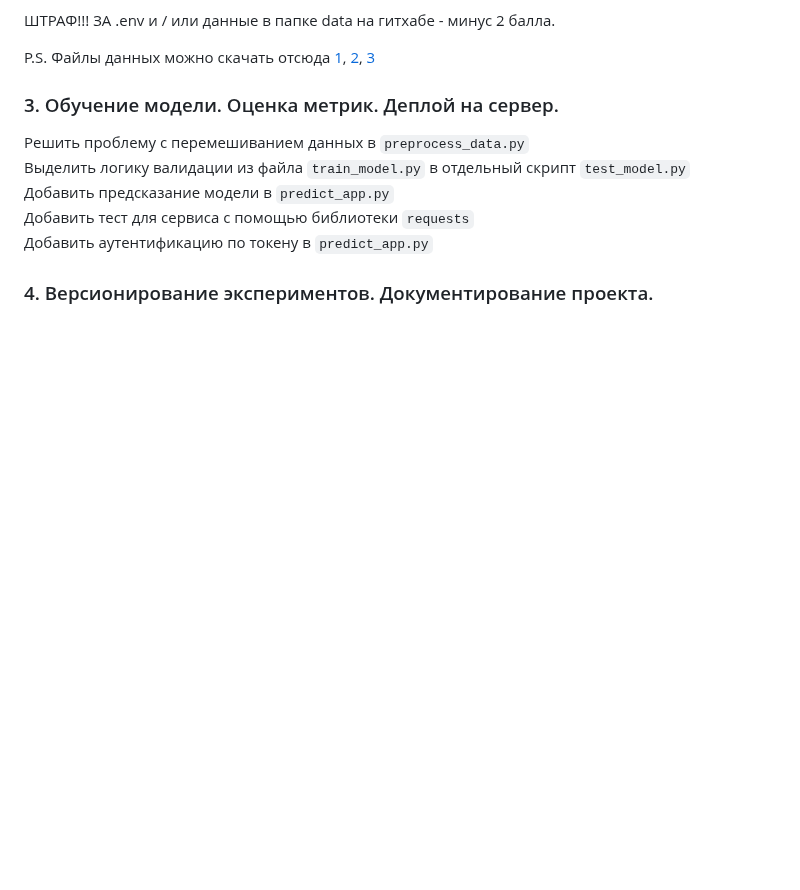
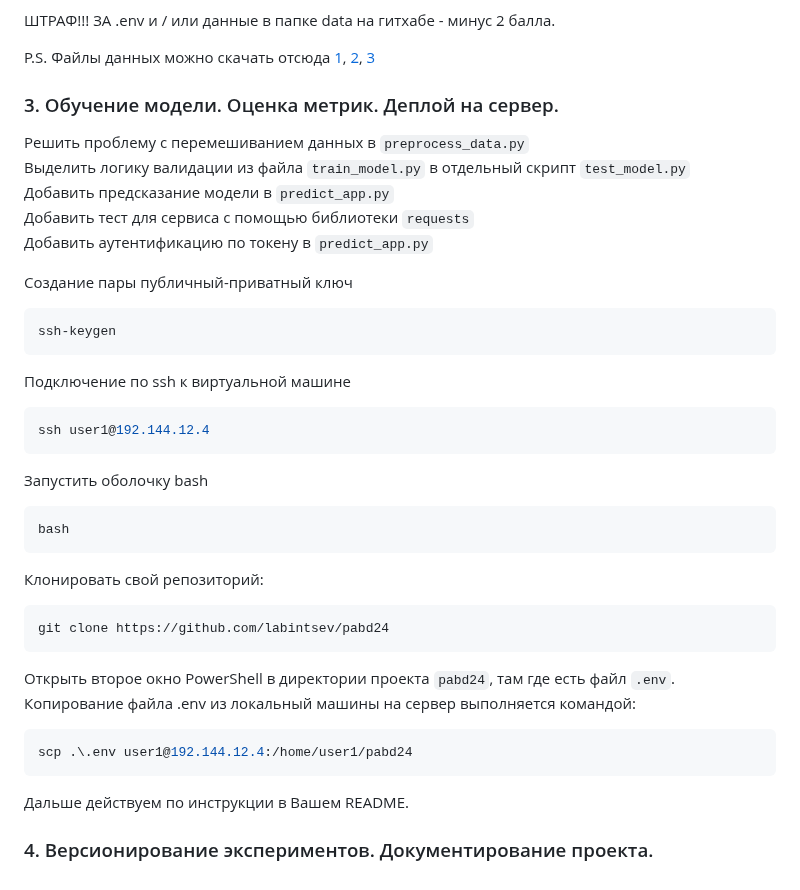
Before and after one commit to labintsev/pabd24, a Markdown page: README.md, the part around the change. GitHub-like rendering; blank space fills up the shorter version.

Commit message:
add remote ssh connection instructions

````diff
--- a/README.md
+++ b/README.md
@@ -60,4 +60,28 @@ P.S. Файлы данных можно скачать отсюда [1](https://
 Добавить тест для сервиса с помощью библиотеки `requests`
 Добавить  аутентификацию по токену в `predict_app.py`
 
+Создание пары публичный-приватный ключ
+```shell
+ssh-keygen
+```
+Подключение по ssh к виртуальной машине
+```shell
+ssh user1@192.144.12.4
+```
+Запустить оболочку bash
+```shell
+bash
+```
+Клонировать свой репозиторий:
+```shell
+git clone https://github.com/labintsev/pabd24
+```
+Открыть второе окно PowerShell в директории проекта `pabd24`, там где есть файл `.env`.
+Копирование файла .env из локальный машины на сервер выполняется командой:
+```shell
+scp .\.env user1@192.144.12.4:/home/user1/pabd24
+```
+Дальше действуем по инструкции в Вашем README.
+
+
 ### 4. Версионирование экспериментов. Документирование проекта.
````
